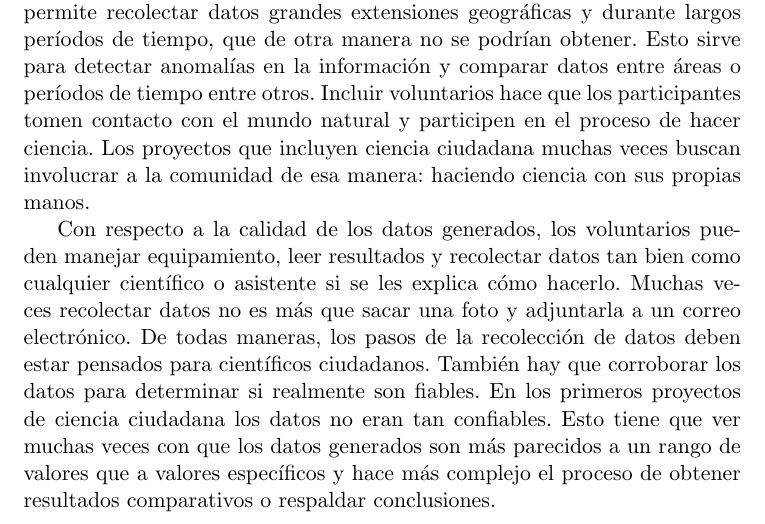
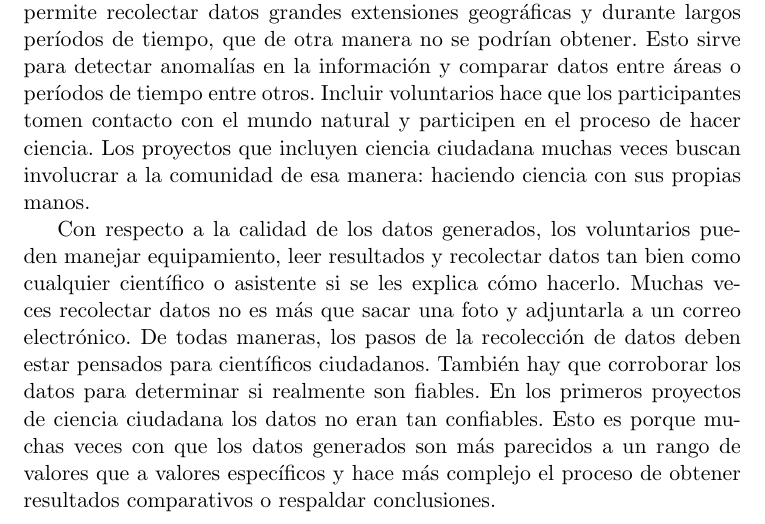
Before and after one commit to Lilauth/tesis, a LaTeX thesis (tesis.tex, which reads 01-marco/marco.tex): part of page 14 of 22, cut so that both start at the same text. Compiled offline with pdfLaTeX.

Commit message:
marco, correcciones de redacción

```diff
--- a/01-marco/marco.tex
+++ b/01-marco/marco.tex
@@ -68,7 +68,7 @@ Volviendo a la terminología, desde el punto de vista del libro 'Opening Science
 
 Depender de voluntarios no es lo mismo que depender de asistentes. Los voluntarios pueden cometer errores y pueden no entender completamente el contexto del proyecto de investigación. Se destacan dos motivos para utilizar voluntarios: uno de ellos económico y el otro es educativo. Incluir voluntarios permite recolectar datos grandes extensiones geográficas y durante largos períodos de tiempo, que de otra manera no se podrían obtener. Esto sirve para detectar anomalías en la información y comparar datos entre áreas o períodos de tiempo entre otros. Incluir voluntarios hace que los participantes tomen contacto con el mundo natural y participen en el proceso de hacer ciencia. Los proyectos que incluyen ciencia ciudadana muchas veces buscan involucrar a la comunidad de esa manera: haciendo ciencia con sus propias manos.
 
-Con respecto a la calidad de los datos generados, los voluntarios pueden manejar equipamiento, leer resultados y recolectar datos tan bien como cualquier científico o asistente si se les explica cómo hacerlo. Muchas veces recolectar datos no es más que sacar una foto y adjuntarla a un correo electrónico. De todas maneras, los pasos de la recolección de datos deben estar pensados para científicos ciudadanos. También hay que corroborar los datos para determinar si realmente son fiables. En los primeros proyectos de ciencia ciudadana los datos no eran tan confiables. Esto tiene que ver muchas veces con que los datos generados son más parecidos a un rango de valores que a valores específicos y hace más complejo el proceso de obtener resultados comparativos o respaldar conclusiones.
+Con respecto a la calidad de los datos generados, los voluntarios pueden manejar equipamiento, leer resultados y recolectar datos tan bien como cualquier científico o asistente si se les explica cómo hacerlo. Muchas veces recolectar datos no es más que sacar una foto y adjuntarla a un correo electrónico. De todas maneras, los pasos de la recolección de datos deben estar pensados para científicos ciudadanos. También hay que corroborar los datos para determinar si realmente son fiables. En los primeros proyectos de ciencia ciudadana los datos no eran tan confiables. Esto es porque muchas veces con que los datos generados son más parecidos a un rango de valores que a valores específicos y hace más complejo el proceso de obtener resultados comparativos o respaldar conclusiones.
 
 
 \subsubsection{Clasificación de Proyectos}
```
